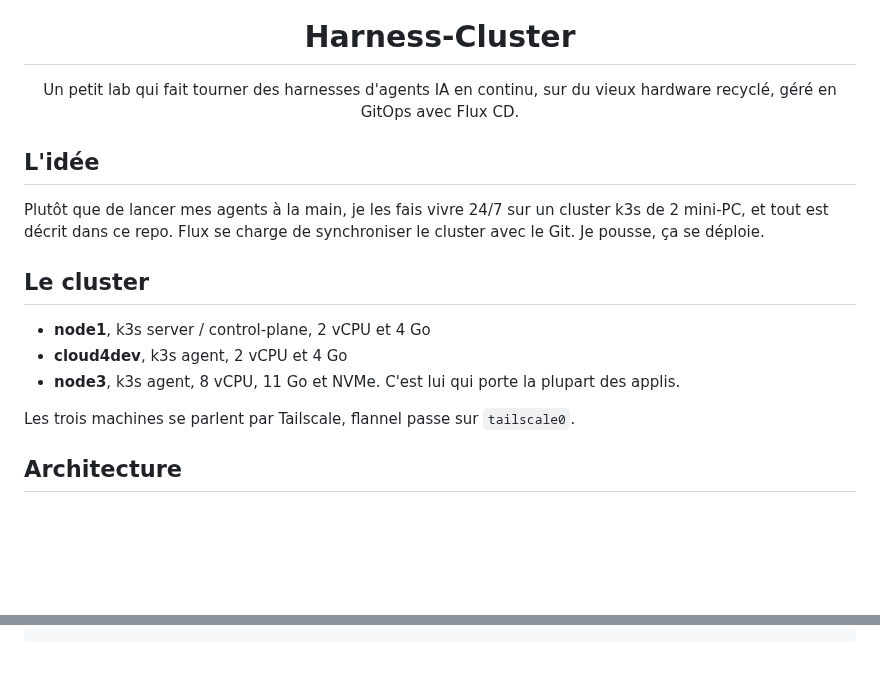
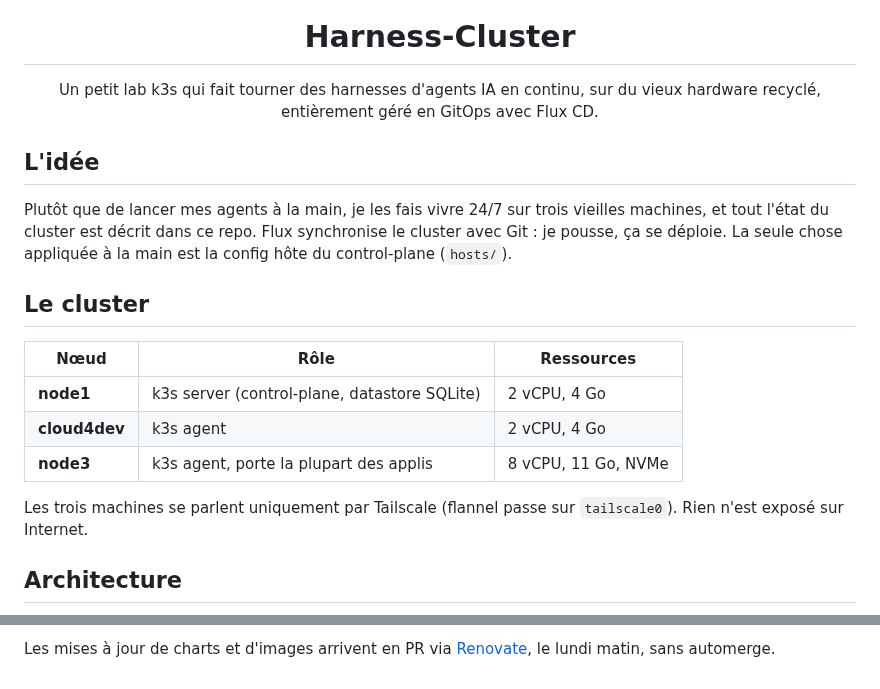
Before and after one commit to iacker/Harness-Cluster, a Markdown page: README.md, 2 parts joined by grey strips. GitHub-like rendering; blank space fills up the shorter version.

````diff
--- a/README.md
+++ b/README.md
@@ -5,20 +5,22 @@
 <h1 align="center">Harness-Cluster</h1>
 
 <p align="center">
-  Un petit lab qui fait tourner des harnesses d'agents IA en continu, sur du vieux hardware recyclé, géré en GitOps avec Flux CD.
+  Un petit lab k3s qui fait tourner des harnesses d'agents IA en continu, sur du vieux hardware recyclé, entièrement géré en GitOps avec Flux CD.
 </p>
 
 ## L'idée
 
-Plutôt que de lancer mes agents à la main, je les fais vivre 24/7 sur un cluster k3s de 2 mini-PC, et tout est décrit dans ce repo. Flux se charge de synchroniser le cluster avec le Git. Je pousse, ça se déploie.
+Plutôt que de lancer mes agents à la main, je les fais vivre 24/7 sur trois vieilles machines, et tout l'état du cluster est décrit dans ce repo. Flux synchronise le cluster avec Git : je pousse, ça se déploie. La seule chose appliquée à la main est la config hôte du control-plane (`hosts/`).
 
 ## Le cluster
 
-- **node1**, k3s server / control-plane, 2 vCPU et 4 Go
-- **cloud4dev**, k3s agent, 2 vCPU et 4 Go
-- **node3**, k3s agent, 8 vCPU, 11 Go et NVMe. C'est lui qui porte la plupart des applis.
+| Nœud | Rôle | Ressources |
+|---|---|---|
+| **node1** | k3s server (control-plane, datastore SQLite) | 2 vCPU, 4 Go |
+| **cloud4dev** | k3s agent | 2 vCPU, 4 Go |
+| **node3** | k3s agent, porte la plupart des applis | 8 vCPU, 11 Go, NVMe |
 
-Les trois machines se parlent par Tailscale, flannel passe sur `tailscale0`.
+Les trois machines se parlent uniquement par Tailscale (flannel passe sur `tailscale0`). Rien n'est exposé sur Internet.
 
 ## Architecture
 
@@ -83 +97,3 @@ flux reconcile kustomization apps --with-source    # forcer une synchro
 ```
+
+Les mises à jour de charts et d'images arrivent en PR via [Renovate](renovate.json), le lundi matin, sans automerge.
````
Also changed, not shown: other parts of README.md (+44 -32 lines), docs/diagrams/k3s-lab-overview.png, 2 other files.
